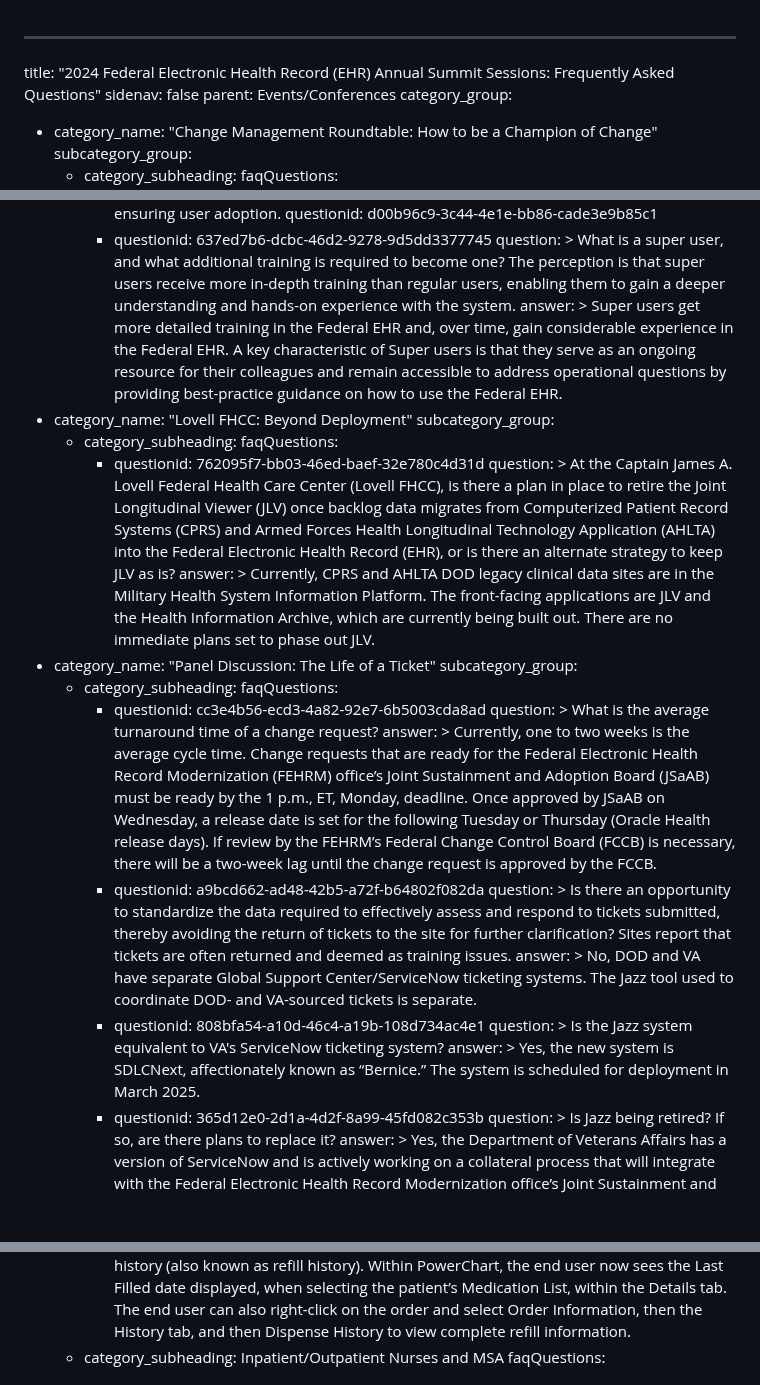
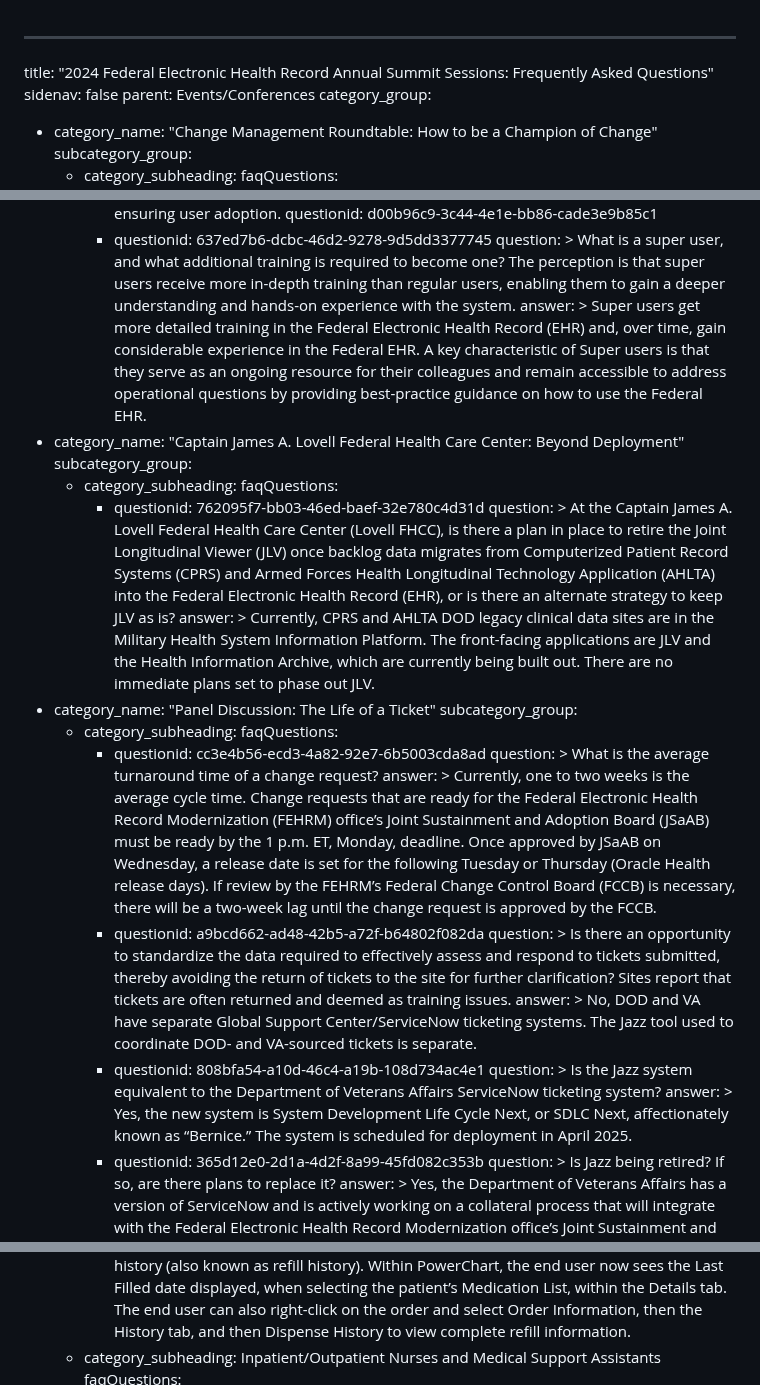
Before and after one commit to FEHRMTeam/fehrmdev, a Markdown page: src/multi-faq-pages/2024-federal-electronic-health-record-ehr-annual-summit-sessions-frequently-asked-questions.md, 3 parts joined by grey strips. GitHub-like rendering; blank space fills up the shorter version.

Commit message:
Update multi-faq-pages "2024-federal-electronic-health-record-ehr-annual-summit-sessions-frequently-asked-questions"

```diff
--- a/src/multi-faq-pages/2024-federal-electronic-health-record-ehr-annual-summit-sessions-frequently-asked-questions.md
+++ b/src/multi-faq-pages/2024-federal-electronic-health-record-ehr-annual-summit-sessions-frequently-asked-questions.md
@@ -1,5 +1,5 @@
 ---
-title: "2024 Federal Electronic Health Record (EHR) Annual Summit Sessions:
+title: "2024 Federal Electronic Health Record Annual Summit Sessions:
   Frequently Asked Questions"
 sidenav: false
 parent: Events/Conferences
@@ -38,12 +38,12 @@ category_group:
               users, enabling them to gain a deeper understanding and hands-on experience
               with the system.
             answer: >
-              Super users get more detailed training in the Federal EHR and,
+              Super users get more detailed training in the Federal Electronic Health Record (EHR) and,
               over time, gain considerable experience in the Federal EHR. A key characteristic of Super users
               is that they serve as an ongoing resource for their colleagues and remain
               accessible to address operational questions by providing best-practice guidance
               on how to use the Federal EHR.
-  - category_name: "Lovell FHCC: Beyond Deployment"
+  - category_name: "Captain James A. Lovell Federal Health Care Center: Beyond Deployment"
     subcategory_group:
       - category_subheading:
         faqQuestions:
@@ -60,7 +60,7 @@ category_group:
             question: >
               What is the average turnaround time of a change request?
             answer: >
-              Currently, one to two weeks is the average cycle time. Change requests that are ready for the Federal Electronic Health Record Modernization (FEHRM) office’s Joint Sustainment and Adoption Board (JSaAB) must be ready by the 1 p.m., ET, Monday, deadline. Once approved by JSaAB on Wednesday, a release date is set for the following Tuesday or Thursday (Oracle Health release days). If review by the FEHRM’s Federal Change Control Board (FCCB) is necessary, there will be a two-week lag until the change request is approved by the FCCB.
+              Currently, one to two weeks is the average cycle time. Change requests that are ready for the Federal Electronic Health Record Modernization (FEHRM) office’s Joint Sustainment and Adoption Board (JSaAB) must be ready by the 1 p.m. ET, Monday, deadline. Once approved by JSaAB on Wednesday, a release date is set for the following Tuesday or Thursday (Oracle Health release days). If review by the FEHRM’s Federal Change Control Board (FCCB) is necessary, there will be a two-week lag until the change request is approved by the FCCB.
           - questionid: a9bcd662-ad48-42b5-a72f-b64802f082da
             question: >
               Is there an opportunity to standardize the data required to effectively assess and respond to tickets submitted, thereby avoiding the return of tickets to the site for further clarification? Sites report that tickets are often returned and deemed as training issues.
@@ -68,9 +68,9 @@ category_group:
               No, DOD and VA have separate Global Support Center/ServiceNow ticketing systems. The Jazz tool used to coordinate DOD- and VA-sourced tickets is separate.
           - questionid: 808bfa54-a10d-46c4-a19b-108d734ac4e1
             question: >
-              Is the Jazz system equivalent to VA's ServiceNow ticketing system?
+              Is the Jazz system equivalent to the Department of Veterans Affairs ServiceNow ticketing system?
             answer: >
-              Yes, the new system is SDLCNext, affectionately known as “Bernice.” The system is scheduled for deployment in March 2025.
+              Yes, the new system is System Development Life Cycle Next, or SDLC Next, affectionately known as “Bernice.” The system is scheduled for deployment in April 2025.
           - questionid: 365d12e0-2d1a-4d2f-8a99-45fd082c353b
             question: >
               Is Jazz being retired? If so, are there plans to replace it?
@@ -109,7 +109,7 @@ category_group:
               Can functionality be created to review the refill history?
             answer: >
               That functionality currently exists. Within Medication Manager Retail, a history action will allow the end user to review dispense history (also known as refill history). Within PowerChart, the end user now sees the Last Filled date displayed, when selecting the patient’s Medication List, within the Details tab. The end user can also right-click on the order and select Order Information, then the History tab, and then Dispense History to view complete refill information.
-      - category_subheading: Inpatient/Outpatient Nurses and MSA
+      - category_subheading: Inpatient/Outpatient Nurses and Medical Support Assistants
         faqQuestions:
           - questionid: 511b6439-4625-4421-8b0c-b450353ff923
             question: >
```
Also changed, not shown: other parts of src/multi-faq-pages/2024-federal-electronic-health-record-ehr-annual-summit-sessions-frequently-asked-questions.md (+3 -3 lines).
